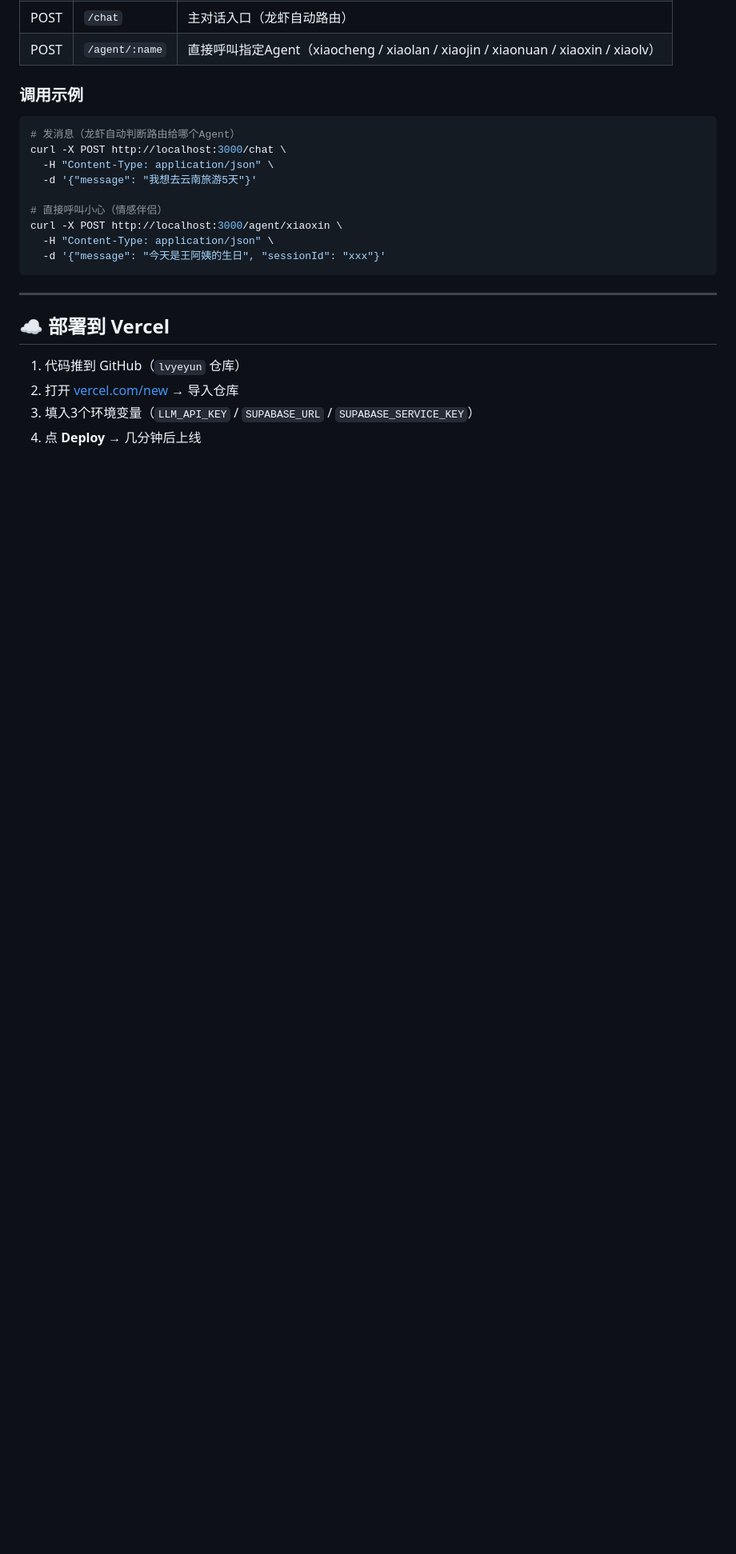
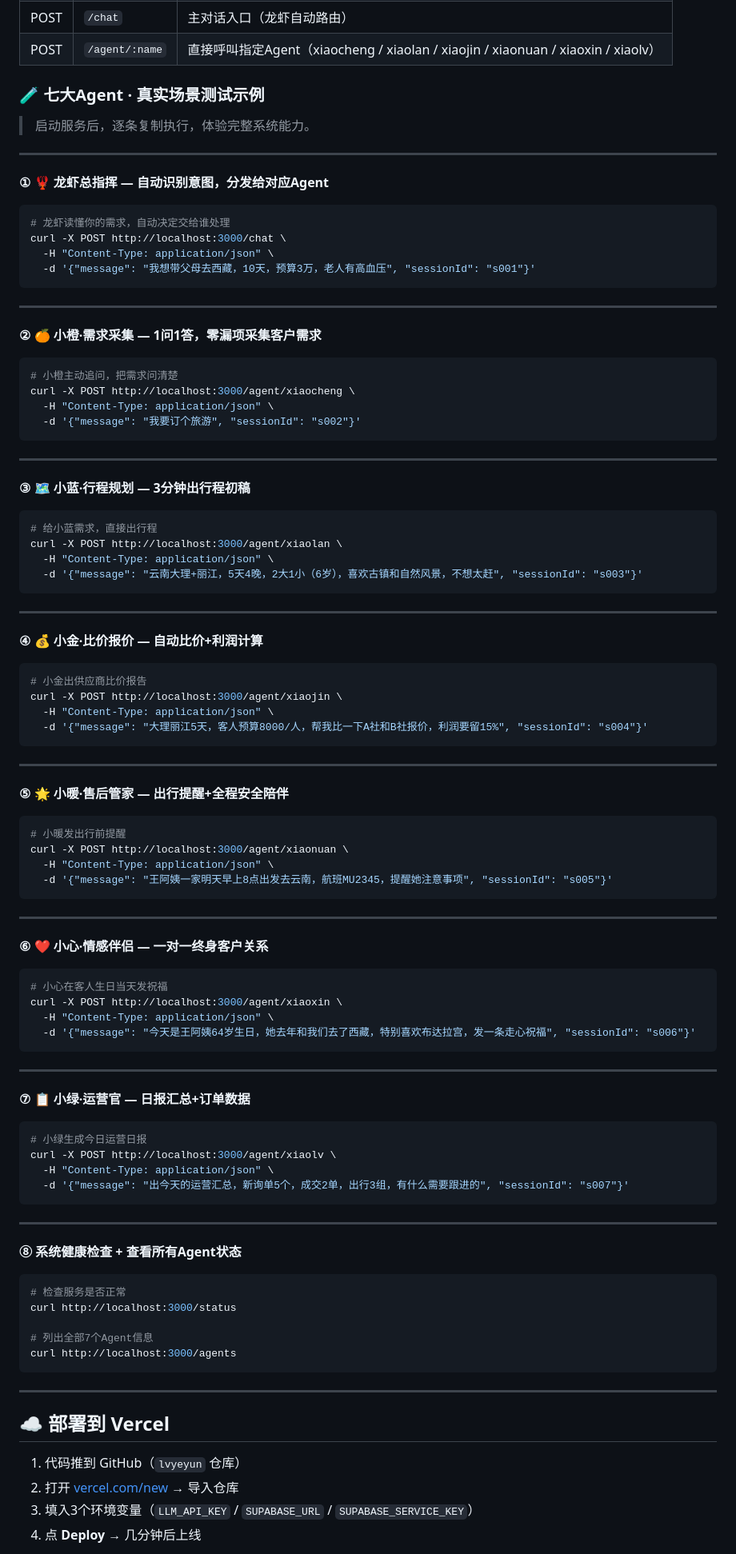
Before and after one commit to Juben-geng/lvyeyun, a Markdown page: README.md, the part around the change. Shown at 80% size. Rendered like a GitHub page; blank space fills up the shorter version.

Commit message:
README: add 7-agent real-scenario curl test examples

````diff
--- a/README.md
+++ b/README.md
@@ -85,18 +85,89 @@ PORT=3000
 | POST | `/chat` | 主对话入口（龙虾自动路由） |
 | POST | `/agent/:name` | 直接呼叫指定Agent（xiaocheng / xiaolan / xiaojin / xiaonuan / xiaoxin / xiaolv）|
 
-### 调用示例
+### 🧪 七大Agent · 真实场景测试示例
 
+> 启动服务后，逐条复制执行，体验完整系统能力。
+
+---
+
+**① 🦞 龙虾总指挥 — 自动识别意图，分发给对应Agent**
 ```bash
-# 发消息（龙虾自动判断路由给哪个Agent）
+# 龙虾读懂你的需求，自动决定交给谁处理
 curl -X POST http://localhost:3000/chat \
   -H "Content-Type: application/json" \
-  -d '{"message": "我想去云南旅游5天"}'
+  -d '{"message": "我想带父母去西藏，10天，预算3万，老人有高血压", "sessionId": "s001"}'
+```
 
-# 直接呼叫小心（情感伴侣）
+---
+
+**② 🍊 小橙·需求采集 — 1问1答，零漏项采集客户需求**
+```bash
+# 小橙主动追问，把需求问清楚
+curl -X POST http://localhost:3000/agent/xiaocheng \
+  -H "Content-Type: application/json" \
+  -d '{"message": "我要订个旅游", "sessionId": "s002"}'
+```
+
+---
+
+**③ 🗺️ 小蓝·行程规划 — 3分钟出行程初稿**
+```bash
+# 给小蓝需求，直接出行程
+curl -X POST http://localhost:3000/agent/xiaolan \
+  -H "Content-Type: application/json" \
+  -d '{"message": "云南大理+丽江，5天4晚，2大1小（6岁），喜欢古镇和自然风景，不想太赶", "sessionId": "s003"}'
+```
+
+---
+
+**④ 💰 小金·比价报价 — 自动比价+利润计算**
+```bash
+# 小金出供应商比价报告
+curl -X POST http://localhost:3000/agent/xiaojin \
+  -H "Content-Type: application/json" \
+  -d '{"message": "大理丽江5天，客人预算8000/人，帮我比一下A社和B社报价，利润要留15%", "sessionId": "s004"}'
+```
+
+---
+
+**⑤ 🌟 小暖·售后管家 — 出行提醒+全程安全陪伴**
+```bash
+# 小暖发出行前提醒
+curl -X POST http://localhost:3000/agent/xiaonuan \
+  -H "Content-Type: application/json" \
+  -d '{"message": "王阿姨一家明天早上8点出发去云南，航班MU2345，提醒她注意事项", "sessionId": "s005"}'
+```
+
+---
+
+**⑥ ❤️ 小心·情感伴侣 — 一对一终身客户关系**
+```bash
+# 小心在客人生日当天发祝福
 curl -X POST http://localhost:3000/agent/xiaoxin \
   -H "Content-Type: application/json" \
-  -d '{"message": "今天是王阿姨的生日", "sessionId": "xxx"}'
+  -d '{"message": "今天是王阿姨64岁生日，她去年和我们去了西藏，特别喜欢布达拉宫，发一条走心祝福", "sessionId": "s006"}'
+```
+
+---
+
+**⑦ 📋 小绿·运营官 — 日报汇总+订单数据**
+```bash
+# 小绿生成今日运营日报
+curl -X POST http://localhost:3000/agent/xiaolv \
+  -H "Content-Type: application/json" \
+  -d '{"message": "出今天的运营汇总，新询单5个，成交2单，出行3组，有什么需要跟进的", "sessionId": "s007"}'
+```
+
+---
+
+**⑧ 系统健康检查 + 查看所有Agent状态**
+```bash
+# 检查服务是否正常
+curl http://localhost:3000/status
+
+# 列出全部7个Agent信息
+curl http://localhost:3000/agents
 ```
 
 ---
````
